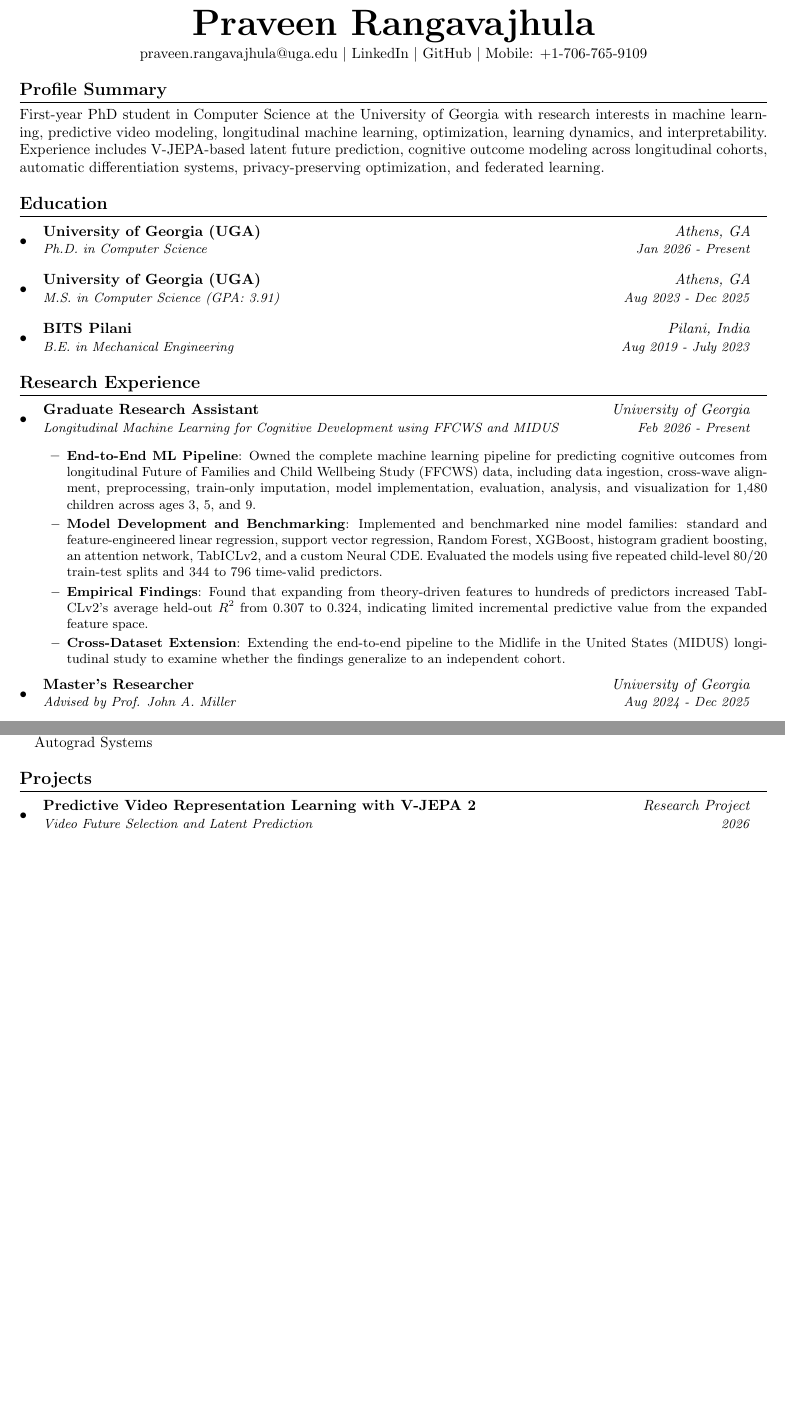
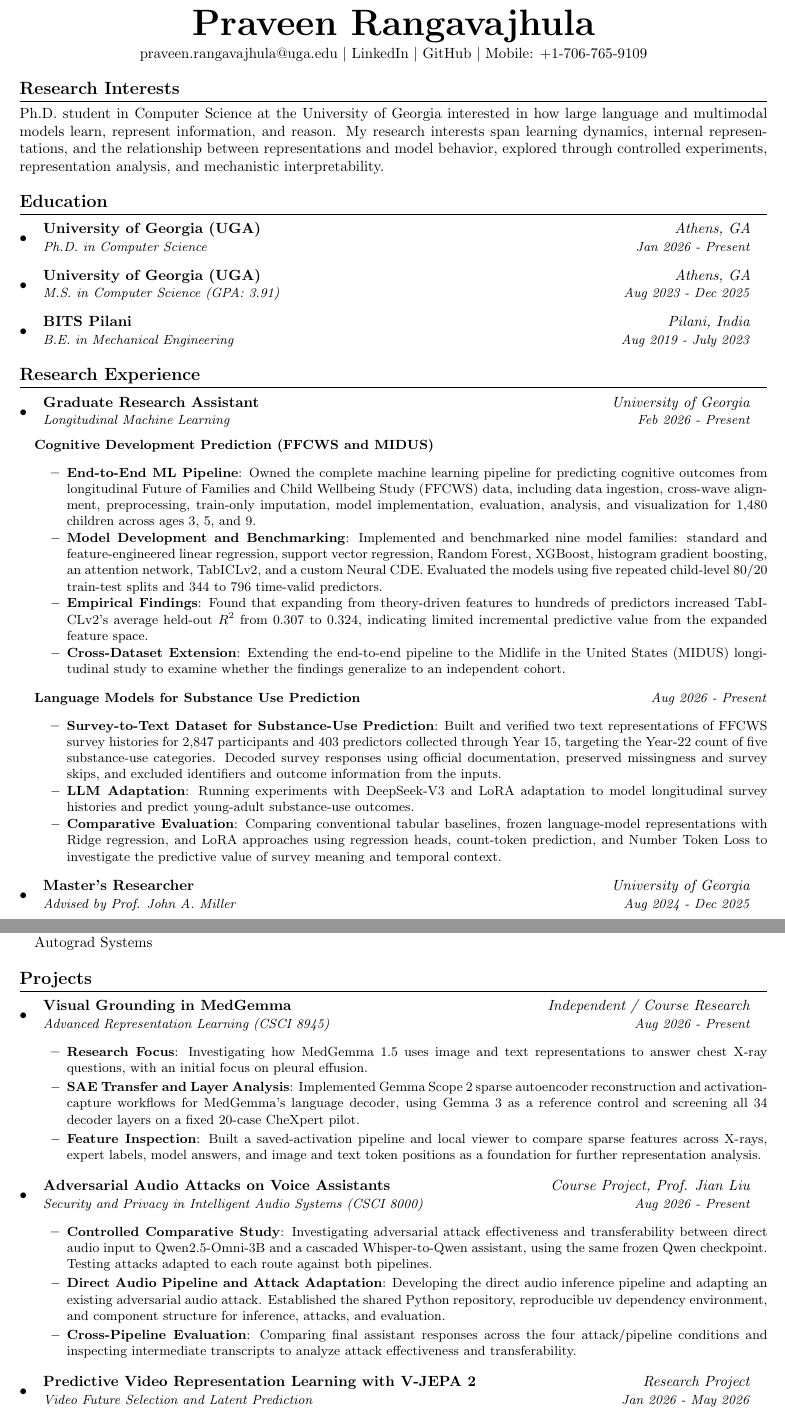
Before and after one commit to Praveen-Rangavajhula/praveen-rangavajhula.github.io, a LaTeX CV (cv/main.tex): two parts of pages 1 and 2 of 3, joined at a grey line, cut so that both start at the same text, the shorter picture padded with empty space. Compiled offline with pdfLaTeX.

Commit message:
Refactor CV content and structure; update research interests and project descriptions

```diff
--- a/cv/main.tex
+++ b/cv/main.tex
@@ -5,21 +5,25 @@
 \usepackage{enumitem}
 \usepackage[hidelinks]{hyperref}
 \usepackage{fancyhdr}
+\usepackage{needspace}
 
 \pagestyle{fancy}
 \fancyhf{}
 \renewcommand{\headrulewidth}{0pt}
 \renewcommand{\footrulewidth}{0pt}
+\fancyfoot[C]{\footnotesize\thepage}
+\setlength{\footskip}{18pt}
 
 \addtolength{\oddsidemargin}{-0.375in}
 \addtolength{\evensidemargin}{-0.375in}
 \addtolength{\textwidth}{0.75in}
 \addtolength{\topmargin}{-0.5in}
-\addtolength{\textheight}{1.25in}
+\addtolength{\textheight}{1.0in}
 
-\titleformat{\section}{\vspace{-4pt}\large\bfseries\scshape\raggedright}{}{0em}{}[\color{black}\titlerule\vspace{-5pt}]
+\titleformat{\section}{\vspace{-4pt}\large\bfseries\raggedright}{}{0em}{}[\color{black}\titlerule\vspace{-5pt}]
 
 \newcommand{\resumeSubheading}[4]{
+  \Needspace{10\baselineskip}
   \item
     \begin{tabular*}{0.97\textwidth}{l@{\extracolsep{\fill}}r}
       \textbf{#1} & \textit{#2} \\
@@ -44,9 +48,9 @@
     Mobile: +1-706-765-9109
 \end{center}
 
-% Profile summary
-\section{Profile Summary}
-First-year PhD student in Computer Science at the University of Georgia with research interests in machine learning, predictive video modeling, longitudinal machine learning, optimization, learning dynamics, and interpretability. Experience includes V-JEPA-based latent future prediction, cognitive outcome modeling across longitudinal cohorts, automatic differentiation systems, privacy-preserving optimization, and federated learning.
+% Research interests
+\section{Research Interests}
+Ph.D. student in Computer Science at the University of Georgia interested in how large language and multimodal models learn, represent information, and reason. My research interests span learning dynamics, internal representations, and the relationship between representations and model behavior, explored through controlled experiments, representation analysis, and mechanistic interpretability.
 
 % Education
 \section{Education}
@@ -68,7 +72,9 @@ First-year PhD student in Computer Science at the University of Georgia with res
 
     \resumeSubheading
         {Graduate Research Assistant}{University of Georgia}
-        {Longitudinal Machine Learning for Cognitive Development using FFCWS and MIDUS}{Feb 2026 - Present}
+        {Longitudinal Machine Learning}{Feb 2026 - Present}
+        \par\smallskip\noindent
+        {\small\textbf{Cognitive Development Prediction (FFCWS and MIDUS)}}\par
         \resumeItemListStart
             \resumeItem{End-to-End ML Pipeline}
                 {Owned the complete machine learning pipeline for predicting cognitive outcomes from longitudinal Future of Families and Child Wellbeing Study (FFCWS) data, including data ingestion, cross-wave alignment, preprocessing, train-only imputation, model implementation, evaluation, analysis, and visualization for 1,480 children across ages 3, 5, and 9.}
@@ -78,6 +84,16 @@ First-year PhD student in Computer Science at the University of Georgia with res
                 {Found that expanding from theory-driven features to hundreds of predictors increased TabICLv2's average held-out $R^2$ from 0.307 to 0.324, indicating limited incremental predictive value from the expanded feature space.}
             \resumeItem{Cross-Dataset Extension}
                 {Extending the end-to-end pipeline to the Midlife in the United States (MIDUS) longitudinal study to examine whether the findings generalize to an independent cohort.}
+        \resumeItemListEnd
+        \par\smallskip\noindent
+        {\small\textbf{Language Models for Substance Use Prediction}\hfill\textit{Aug 2026 - Present}}\par
+        \resumeItemListStart
+            \resumeItem{Survey-to-Text Dataset for Substance-Use Prediction}
+                {Built and verified two text representations of FFCWS survey histories for 2,847 participants and 403 predictors collected through Year 15, targeting the Year-22 count of five substance-use categories. Decoded survey responses using official documentation, preserved missingness and survey skips, and excluded identifiers and outcome information from the inputs.}
+            \resumeItem{LLM Adaptation}
+                {Running experiments with DeepSeek-V3 and LoRA adaptation to model longitudinal survey histories and predict young-adult substance-use outcomes.}
+            \resumeItem{Comparative Evaluation}
+                {Comparing conventional tabular baselines, frozen language-model representations with Ridge regression, and LoRA approaches using regression heads, count-token prediction, and Number Token Loss to investigate the predictive value of survey meaning and temporal context.}
         \resumeItemListEnd
 
     \resumeSubheading
@@ -128,8 +144,32 @@ First-year PhD student in Computer Science at the University of Georgia with res
 \resumeSubHeadingListStart
 
     \resumeSubheading
+        {Visual Grounding in MedGemma}{Independent / Course Research}
+        {Advanced Representation Learning (CSCI 8945)}{Aug 2026 - Present}
+        \resumeItemListStart
+            \resumeItem{Research Focus}
+                {Investigating how MedGemma 1.5 uses image and text representations to answer chest X-ray questions, with an initial focus on pleural effusion.}
+            \resumeItem{SAE Transfer and Layer Analysis}
+                {Implemented Gemma Scope 2 sparse autoencoder reconstruction and activation-capture workflows for MedGemma's language decoder, using Gemma 3 as a reference control and screening all 34 decoder layers on a fixed 20-case CheXpert pilot.}
+            \resumeItem{Feature Inspection}
+                {Built a saved-activation pipeline and local viewer to compare sparse features across X-rays, expert labels, model answers, and image and text token positions as a foundation for further representation analysis.}
+        \resumeItemListEnd
+
+    \resumeSubheading
+        {Adversarial Audio Attacks on Voice Assistants}{Course Project, Prof. Jian Liu}
+        {Security and Privacy in Intelligent Audio Systems (CSCI 8000)}{Aug 2026 - Present}
+        \resumeItemListStart
+            \resumeItem{Controlled Comparative Study}
+                {Investigating adversarial attack effectiveness and transferability between direct audio input to Qwen2.5-Omni-3B and a cascaded Whisper-to-Qwen assistant, using the same frozen Qwen checkpoint. Testing attacks adapted to each route against both pipelines.}
+            \resumeItem{Direct Audio Pipeline and Attack Adaptation}
+                {Developing the direct audio inference pipeline and adapting an existing adversarial audio attack. Established the shared Python repository, reproducible uv dependency environment, and component structure for inference, attacks, and evaluation.}
+            \resumeItem{Cross-Pipeline Evaluation}
+                {Comparing final assistant responses across the four attack/pipeline conditions and inspecting intermediate transcripts to analyze attack effectiveness and transferability.}
+        \resumeItemListEnd
+
+    \resumeSubheading
         {Predictive Video Representation Learning with V-JEPA 2}{Research Project}
-        {Video Future Selection and Latent Prediction}{2026}
+        {Video Future Selection and Latent Prediction}{Jan 2026 - May 2026}
         \resumeItemListStart
             \resumeItem{V-JEPA Integration and Latent Prediction}
                 {Built a JEPA-style video future-selection system using a frozen V-JEPA 2 encoder to extract normalized clip embeddings and a compact PyTorch latent predictor trained with a composite MSE and cosine loss to forecast next-step representations.}
```
Also changed, not shown: cv/Praveen_Rangavajhula_CV.pdf, 1 other file.
